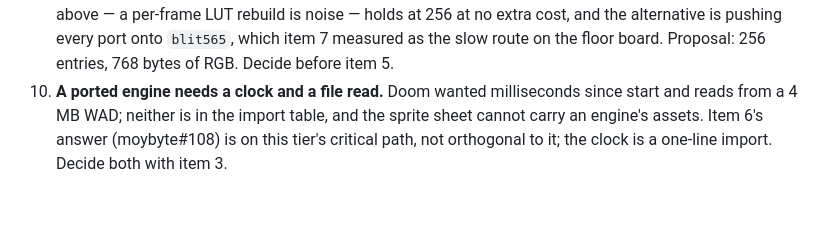
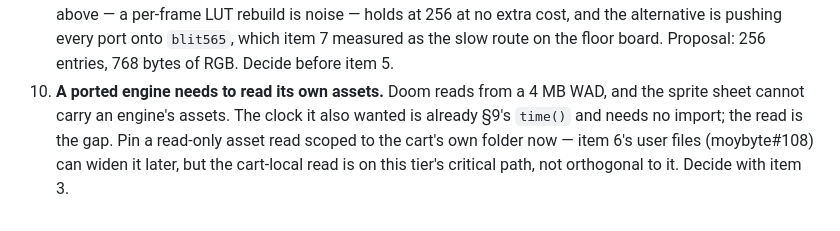
Before and after one commit to moybyte-org/moy-spec, a Markdown page: proposals/wasm-runtime.md, the part around the change. Drawn GitHub-style.

Commit message:
wasm-runtime: the clock is time(); the asset read is the gap Doom found

```diff
--- a/proposals/wasm-runtime.md
+++ b/proposals/wasm-runtime.md
@@ -341,8 +341,9 @@ from this spec.
    alternative is pushing every port onto `blit565`, which item 7 measured as the
    slow route on the floor board. Proposal: 256 entries, 768 bytes of RGB. Decide
    before item 5.
-10. **A ported engine needs a clock and a file read.** Doom wanted milliseconds
-    since start and reads from a 4 MB WAD; neither is in the import table, and the
-    sprite sheet cannot carry an engine's assets. Item 6's answer (moybyte#108) is
-    on this tier's critical path, not orthogonal to it; the clock is a one-line
-    import. Decide both with item 3.
+10. **A ported engine needs to read its own assets.** Doom reads from a 4 MB
+    WAD, and the sprite sheet cannot carry an engine's assets. The clock it also
+    wanted is already §9's `time()` and needs no import; the read is the gap.
+    Pin a read-only asset read scoped to the cart's own folder now — item 6's
+    user files (moybyte#108) can widen it later, but the cart-local read is on
+    this tier's critical path, not orthogonal to it. Decide with item 3.
```
